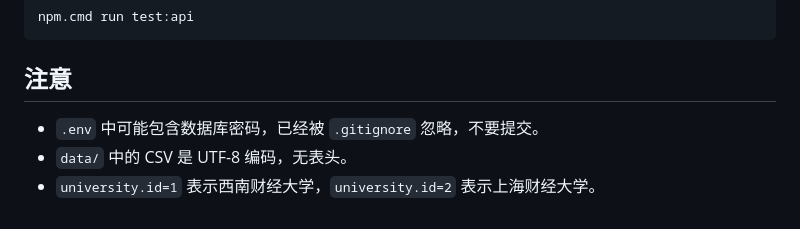
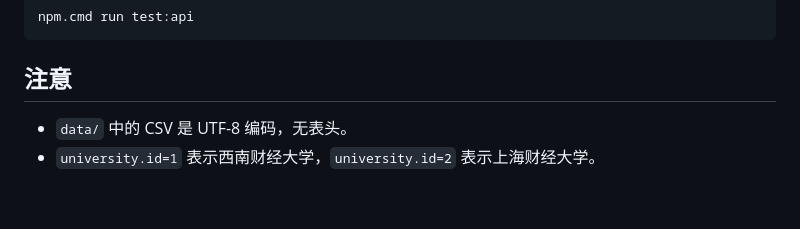
Before and after one commit to qinshi123/DatabaseProject, a Markdown page: README.md, the part around the change. Rendered like a GitHub page.

```diff
--- a/README.md
+++ b/README.md
@@ -151,6 +151,5 @@ npm.cmd run test:api
 
 ## 注意
 
-- `.env` 中可能包含数据库密码，已经被 `.gitignore` 忽略，不要提交。
 - `data/` 中的 CSV 是 UTF-8 编码，无表头。
 - `university.id=1` 表示西南财经大学，`university.id=2` 表示上海财经大学。
```
